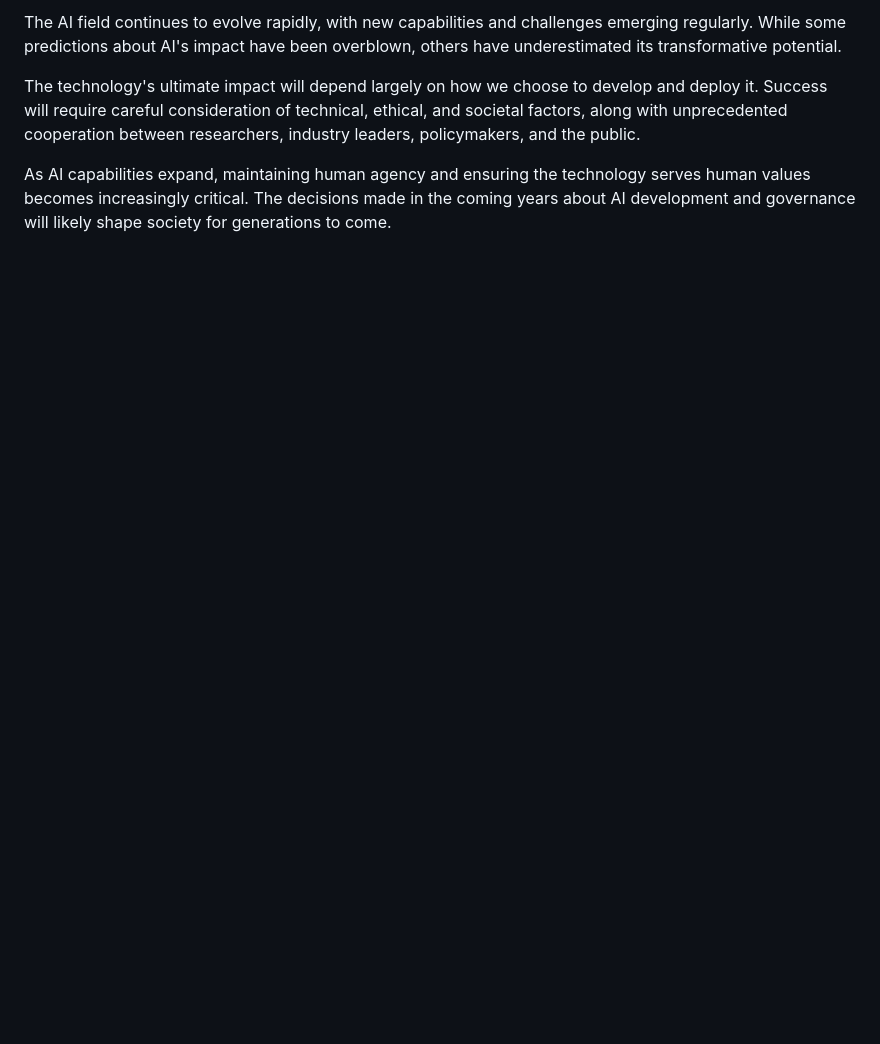
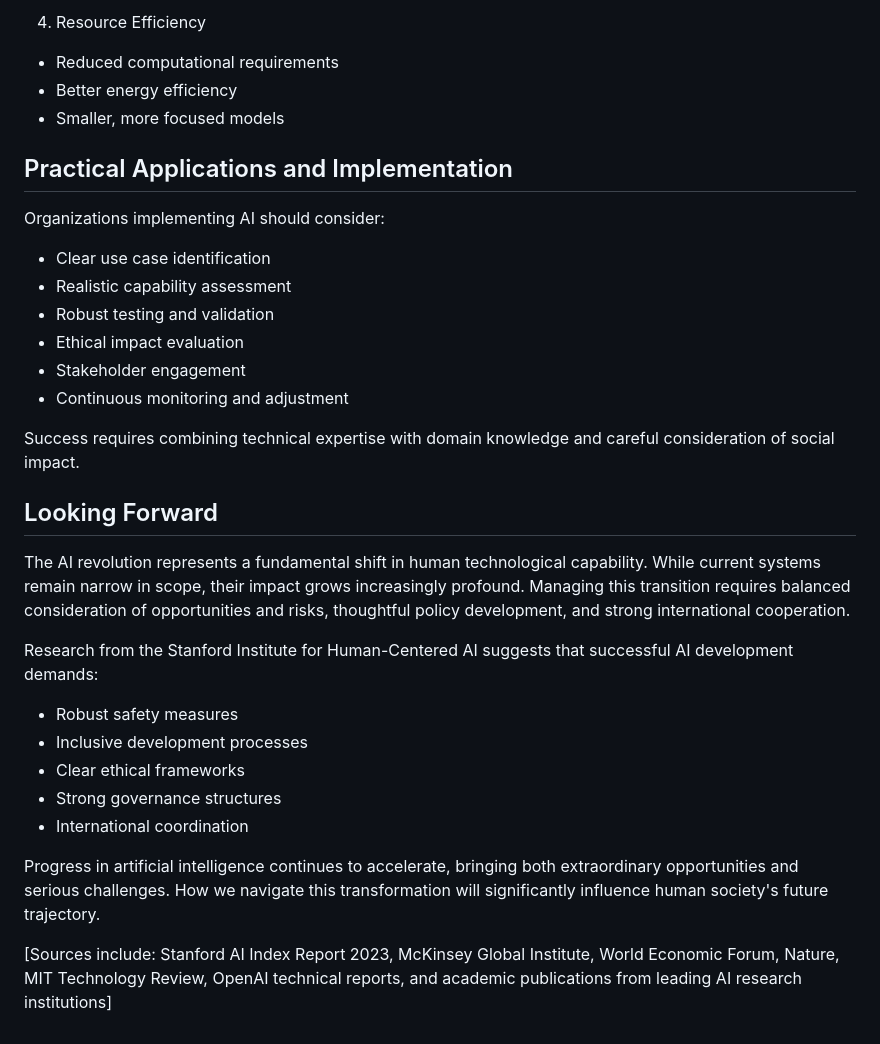
Before and after one commit to ApparatusGroup/blog, a Markdown page: public/posts/ai.md, the part around one of its changes. GitHub-like rendering; blank space fills up the shorter version.

```diff
--- a/public/posts/ai.md
+++ b/public/posts/ai.md
@@ -85,6 +121,34 @@ The relationship between AI and human intelligence remains complex:
 
-The AI field continues to evolve rapidly, with new capabilities and challenges emerging regularly. While some predictions about AI's impact have been overblown, others have underestimated its transformative potential.
+4. Resource Efficiency
+- Reduced computational requirements
+- Better energy efficiency
+- Smaller, more focused models
 
-The technology's ultimate impact will depend largely on how we choose to develop and deploy it. Success will require careful consideration of technical, ethical, and societal factors, along with unprecedented cooperation between researchers, industry leaders, policymakers, and the public.
+## Practical Applications and Implementation
 
-As AI capabilities expand, maintaining human agency and ensuring the technology serves human values becomes increasingly critical. The decisions made in the coming years about AI development and governance will likely shape society for generations to come.
+Organizations implementing AI should consider:
+
+- Clear use case identification
+- Realistic capability assessment
+- Robust testing and validation
+- Ethical impact evaluation
+- Stakeholder engagement
+- Continuous monitoring and adjustment
+
+Success requires combining technical expertise with domain knowledge and careful consideration of social impact.
+
+## Looking Forward
+
+The AI revolution represents a fundamental shift in human technological capability. While current systems remain narrow in scope, their impact grows increasingly profound. Managing this transition requires balanced consideration of opportunities and risks, thoughtful policy development, and strong international cooperation.
+
+Research from the Stanford Institute for Human-Centered AI suggests that successful AI development demands:
+
+- Robust safety measures
+- Inclusive development processes
+- Clear ethical frameworks
+- Strong governance structures
+- International coordination
+
+Progress in artificial intelligence continues to accelerate, bringing both extraordinary opportunities and serious challenges. How we navigate this transformation will significantly influence human society's future trajectory.
+
+[Sources include: Stanford AI Index Report 2023, McKinsey Global Institute, World Economic Forum, Nature, MIT Technology Review, OpenAI technical reports, and academic publications from leading AI research institutions]
```
Also changed, not shown: other parts of public/posts/ai.md (+74 -38 lines).
